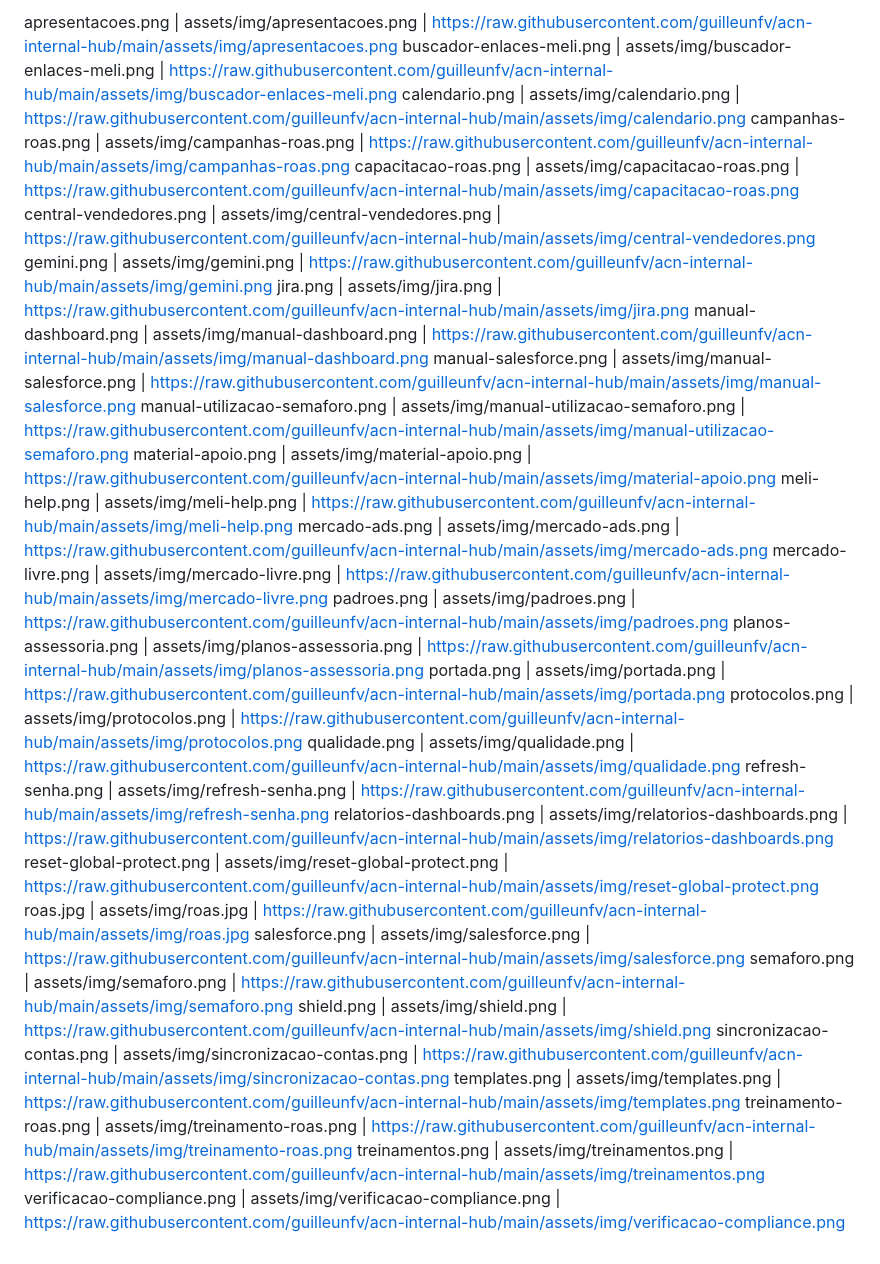
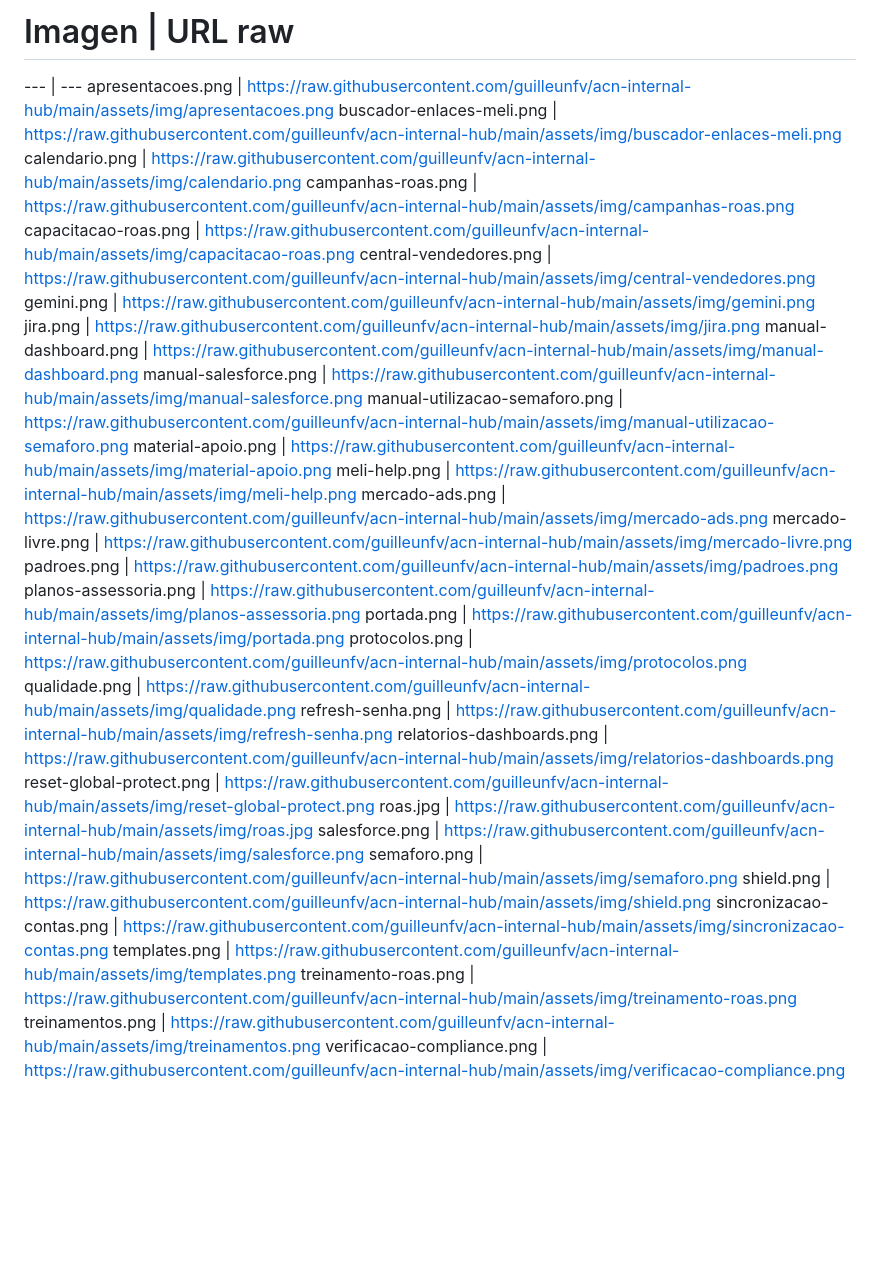
Before and after one commit to guilleunfv/acn-internal-hub, a Markdown page: img-raw-urls.md, the part around the change. Rendered like a GitHub page; blank space fills up the shorter version.

Commit message:
docs: update raw URLs list with renamed images

```diff
--- a/img-raw-urls.md
+++ b/img-raw-urls.md
@@ -1,32 +1,34 @@
-apresentacoes.png | assets/img/apresentacoes.png | https://raw.githubusercontent.com/guilleunfv/acn-internal-hub/main/assets/img/apresentacoes.png
-buscador-enlaces-meli.png | assets/img/buscador-enlaces-meli.png | https://raw.githubusercontent.com/guilleunfv/acn-internal-hub/main/assets/img/buscador-enlaces-meli.png
-calendario.png | assets/img/calendario.png | https://raw.githubusercontent.com/guilleunfv/acn-internal-hub/main/assets/img/calendario.png
-campanhas-roas.png | assets/img/campanhas-roas.png | https://raw.githubusercontent.com/guilleunfv/acn-internal-hub/main/assets/img/campanhas-roas.png
-capacitacao-roas.png | assets/img/capacitacao-roas.png | https://raw.githubusercontent.com/guilleunfv/acn-internal-hub/main/assets/img/capacitacao-roas.png
-central-vendedores.png | assets/img/central-vendedores.png | https://raw.githubusercontent.com/guilleunfv/acn-internal-hub/main/assets/img/central-vendedores.png
-gemini.png | assets/img/gemini.png | https://raw.githubusercontent.com/guilleunfv/acn-internal-hub/main/assets/img/gemini.png
-jira.png | assets/img/jira.png | https://raw.githubusercontent.com/guilleunfv/acn-internal-hub/main/assets/img/jira.png
-manual-dashboard.png | assets/img/manual-dashboard.png | https://raw.githubusercontent.com/guilleunfv/acn-internal-hub/main/assets/img/manual-dashboard.png
-manual-salesforce.png | assets/img/manual-salesforce.png | https://raw.githubusercontent.com/guilleunfv/acn-internal-hub/main/assets/img/manual-salesforce.png
-manual-utilizacao-semaforo.png | assets/img/manual-utilizacao-semaforo.png | https://raw.githubusercontent.com/guilleunfv/acn-internal-hub/main/assets/img/manual-utilizacao-semaforo.png
-material-apoio.png | assets/img/material-apoio.png | https://raw.githubusercontent.com/guilleunfv/acn-internal-hub/main/assets/img/material-apoio.png
-meli-help.png | assets/img/meli-help.png | https://raw.githubusercontent.com/guilleunfv/acn-internal-hub/main/assets/img/meli-help.png
-mercado-ads.png | assets/img/mercado-ads.png | https://raw.githubusercontent.com/guilleunfv/acn-internal-hub/main/assets/img/mercado-ads.png
-mercado-livre.png | assets/img/mercado-livre.png | https://raw.githubusercontent.com/guilleunfv/acn-internal-hub/main/assets/img/mercado-livre.png
-padroes.png | assets/img/padroes.png | https://raw.githubusercontent.com/guilleunfv/acn-internal-hub/main/assets/img/padroes.png
-planos-assessoria.png | assets/img/planos-assessoria.png | https://raw.githubusercontent.com/guilleunfv/acn-internal-hub/main/assets/img/planos-assessoria.png
-portada.png | assets/img/portada.png | https://raw.githubusercontent.com/guilleunfv/acn-internal-hub/main/assets/img/portada.png
-protocolos.png | assets/img/protocolos.png | https://raw.githubusercontent.com/guilleunfv/acn-internal-hub/main/assets/img/protocolos.png
-qualidade.png | assets/img/qualidade.png | https://raw.githubusercontent.com/guilleunfv/acn-internal-hub/main/assets/img/qualidade.png
-refresh-senha.png | assets/img/refresh-senha.png | https://raw.githubusercontent.com/guilleunfv/acn-internal-hub/main/assets/img/refresh-senha.png
-relatorios-dashboards.png | assets/img/relatorios-dashboards.png | https://raw.githubusercontent.com/guilleunfv/acn-internal-hub/main/assets/img/relatorios-dashboards.png
-reset-global-protect.png | assets/img/reset-global-protect.png | https://raw.githubusercontent.com/guilleunfv/acn-internal-hub/main/assets/img/reset-global-protect.png
-roas.jpg | assets/img/roas.jpg | https://raw.githubusercontent.com/guilleunfv/acn-internal-hub/main/assets/img/roas.jpg
-salesforce.png | assets/img/salesforce.png | https://raw.githubusercontent.com/guilleunfv/acn-internal-hub/main/assets/img/salesforce.png
-semaforo.png | assets/img/semaforo.png | https://raw.githubusercontent.com/guilleunfv/acn-internal-hub/main/assets/img/semaforo.png
-shield.png | assets/img/shield.png | https://raw.githubusercontent.com/guilleunfv/acn-internal-hub/main/assets/img/shield.png
-sincronizacao-contas.png | assets/img/sincronizacao-contas.png | https://raw.githubusercontent.com/guilleunfv/acn-internal-hub/main/assets/img/sincronizacao-contas.png
-templates.png | assets/img/templates.png | https://raw.githubusercontent.com/guilleunfv/acn-internal-hub/main/assets/img/templates.png
-treinamento-roas.png | assets/img/treinamento-roas.png | https://raw.githubusercontent.com/guilleunfv/acn-internal-hub/main/assets/img/treinamento-roas.png
-treinamentos.png | assets/img/treinamentos.png | https://raw.githubusercontent.com/guilleunfv/acn-internal-hub/main/assets/img/treinamentos.png
-verificacao-compliance.png | assets/img/verificacao-compliance.png | https://raw.githubusercontent.com/guilleunfv/acn-internal-hub/main/assets/img/verificacao-compliance.png
+# Imagen | URL raw
+--- | ---
+apresentacoes.png | https://raw.githubusercontent.com/guilleunfv/acn-internal-hub/main/assets/img/apresentacoes.png
+buscador-enlaces-meli.png | https://raw.githubusercontent.com/guilleunfv/acn-internal-hub/main/assets/img/buscador-enlaces-meli.png
+calendario.png | https://raw.githubusercontent.com/guilleunfv/acn-internal-hub/main/assets/img/calendario.png
+campanhas-roas.png | https://raw.githubusercontent.com/guilleunfv/acn-internal-hub/main/assets/img/campanhas-roas.png
+capacitacao-roas.png | https://raw.githubusercontent.com/guilleunfv/acn-internal-hub/main/assets/img/capacitacao-roas.png
+central-vendedores.png | https://raw.githubusercontent.com/guilleunfv/acn-internal-hub/main/assets/img/central-vendedores.png
+gemini.png | https://raw.githubusercontent.com/guilleunfv/acn-internal-hub/main/assets/img/gemini.png
+jira.png | https://raw.githubusercontent.com/guilleunfv/acn-internal-hub/main/assets/img/jira.png
+manual-dashboard.png | https://raw.githubusercontent.com/guilleunfv/acn-internal-hub/main/assets/img/manual-dashboard.png
+manual-salesforce.png | https://raw.githubusercontent.com/guilleunfv/acn-internal-hub/main/assets/img/manual-salesforce.png
+manual-utilizacao-semaforo.png | https://raw.githubusercontent.com/guilleunfv/acn-internal-hub/main/assets/img/manual-utilizacao-semaforo.png
+material-apoio.png | https://raw.githubusercontent.com/guilleunfv/acn-internal-hub/main/assets/img/material-apoio.png
+meli-help.png | https://raw.githubusercontent.com/guilleunfv/acn-internal-hub/main/assets/img/meli-help.png
+mercado-ads.png | https://raw.githubusercontent.com/guilleunfv/acn-internal-hub/main/assets/img/mercado-ads.png
+mercado-livre.png | https://raw.githubusercontent.com/guilleunfv/acn-internal-hub/main/assets/img/mercado-livre.png
+padroes.png | https://raw.githubusercontent.com/guilleunfv/acn-internal-hub/main/assets/img/padroes.png
+planos-assessoria.png | https://raw.githubusercontent.com/guilleunfv/acn-internal-hub/main/assets/img/planos-assessoria.png
+portada.png | https://raw.githubusercontent.com/guilleunfv/acn-internal-hub/main/assets/img/portada.png
+protocolos.png | https://raw.githubusercontent.com/guilleunfv/acn-internal-hub/main/assets/img/protocolos.png
+qualidade.png | https://raw.githubusercontent.com/guilleunfv/acn-internal-hub/main/assets/img/qualidade.png
+refresh-senha.png | https://raw.githubusercontent.com/guilleunfv/acn-internal-hub/main/assets/img/refresh-senha.png
+relatorios-dashboards.png | https://raw.githubusercontent.com/guilleunfv/acn-internal-hub/main/assets/img/relatorios-dashboards.png
+reset-global-protect.png | https://raw.githubusercontent.com/guilleunfv/acn-internal-hub/main/assets/img/reset-global-protect.png
+roas.jpg | https://raw.githubusercontent.com/guilleunfv/acn-internal-hub/main/assets/img/roas.jpg
+salesforce.png | https://raw.githubusercontent.com/guilleunfv/acn-internal-hub/main/assets/img/salesforce.png
+semaforo.png | https://raw.githubusercontent.com/guilleunfv/acn-internal-hub/main/assets/img/semaforo.png
+shield.png | https://raw.githubusercontent.com/guilleunfv/acn-internal-hub/main/assets/img/shield.png
+sincronizacao-contas.png | https://raw.githubusercontent.com/guilleunfv/acn-internal-hub/main/assets/img/sincronizacao-contas.png
+templates.png | https://raw.githubusercontent.com/guilleunfv/acn-internal-hub/main/assets/img/templates.png
+treinamento-roas.png | https://raw.githubusercontent.com/guilleunfv/acn-internal-hub/main/assets/img/treinamento-roas.png
+treinamentos.png | https://raw.githubusercontent.com/guilleunfv/acn-internal-hub/main/assets/img/treinamentos.png
+verificacao-compliance.png | https://raw.githubusercontent.com/guilleunfv/acn-internal-hub/main/assets/img/verificacao-compliance.png
```
